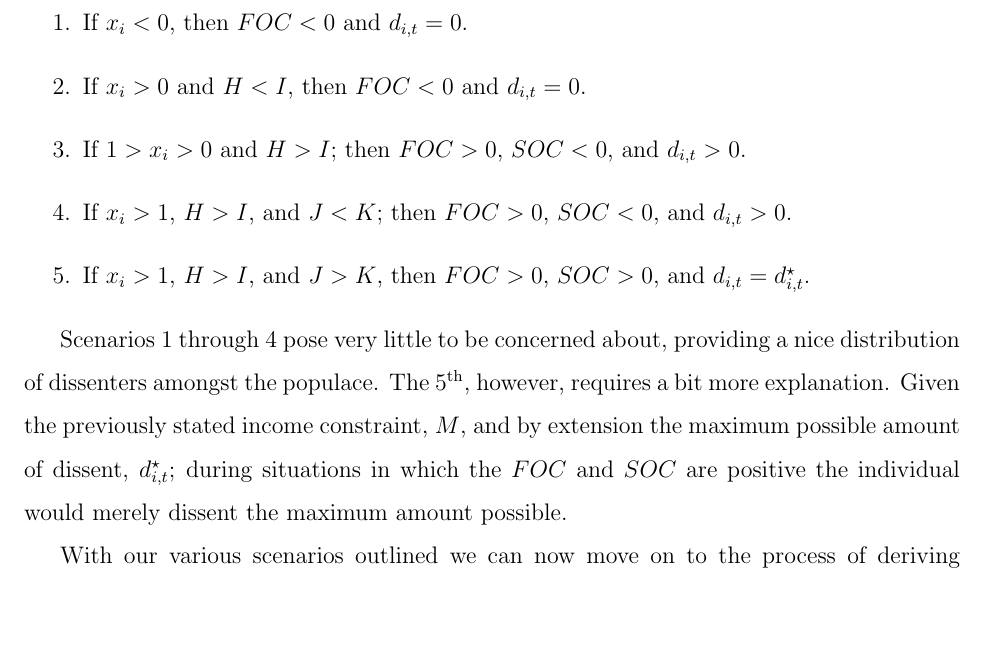
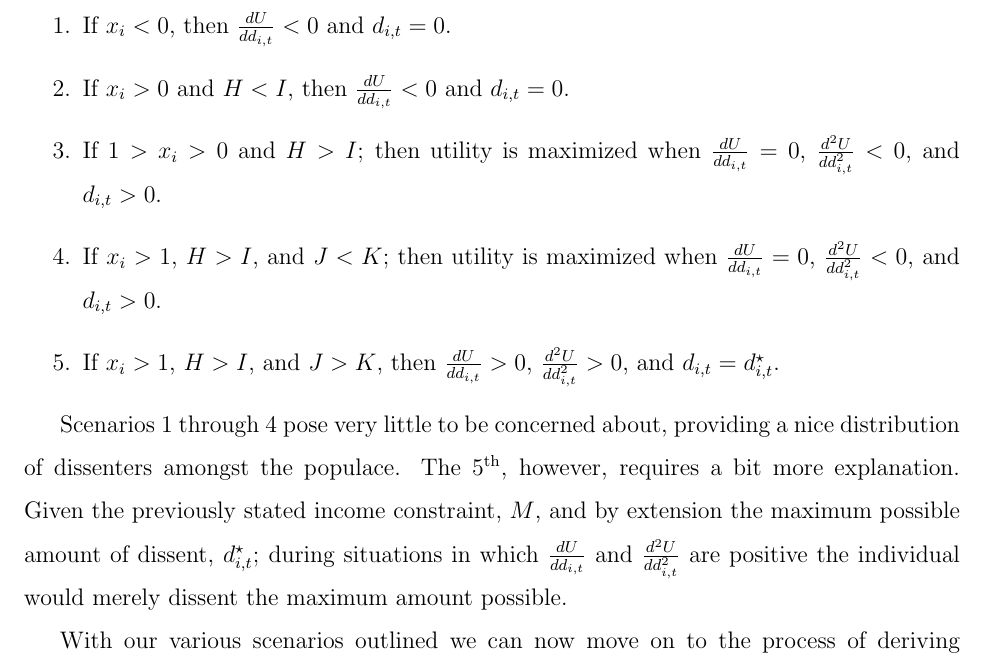
Before and after one commit to eospangler/StabilityProject2014, a LaTeX document (Stability Draft.tex): part of page 9 of 14, cut at the place of the change, the shorter picture padded with empty space. Compiled offline with pdfLaTeX.

Commit message:
Minor changes to the individual solution

```diff
--- a/Stability Draft.tex
+++ b/Stability Draft.tex
@@ -182,14 +182,14 @@ P\left(\frac{D_{t-1}}{S_t}\Big|\lambda \right)(A-1)Ad_{i,t}^{A-2}}_\textrm{K}$
 
 \noindent Then the various scenarios are:
 \begin{enumerate}
-\item If $x_i<0$, then $FOC < 0$ and $d_{i,t}=0$.
-\item If $x_i>0$ and $H<I$, then $FOC < 0$ and $d_{i,t}=0$.
-\item If $1>x_i>0$ and $H>I$; then $FOC > 0$, $SOC <0$, and $d_{i,t}>0$.
-\item If $x_i>1$, $H>I$, and $J<K$; then $FOC > 0$, $SOC<0$, and $d_{i,t}>0$.
-\item If $x_i>1$, $H>I$, and $J>K$, then $FOC > 0$, $SOC>0$, and $d_{i,t}=d_{i,t}^\star $.
+\item If $x_i<0$, then $\frac{dU}{dd_{i,t}} < 0$ and $d_{i,t}=0$.
+\item If $x_i>0$ and $H<I$, then $\frac{dU}{dd_{i,t}} < 0$ and $d_{i,t}=0$.
+\item If $1>x_i>0$ and $H>I$; then utility is maximized when $\frac{dU}{dd_{i,t}}=0$, $\frac{d^2U}{dd_{i,t}^2}<0$, and $d_{i,t}>0$.
+\item If $x_i>1$, $H>I$, and $J<K$; then utility is maximized when $\frac{dU}{dd_{i,t}} = 0$, $\frac{d^2U}{dd_{i,t}^2}<0$, and $d_{i,t}>0$.
+\item If $x_i>1$, $H>I$, and $J>K$, then $\frac{dU}{dd_{i,t}} > 0$, $\frac{d^2U}{dd_{i,t}^2}>0$, and $d_{i,t}=d_{i,t}^\star $.
 \end{enumerate}
 
-Scenarios 1 through 4 pose very little to be concerned about, providing a nice distribution of dissenters amongst the populace. The $\text{5}^{\text{th}}$, however, requires a bit more explanation. Given the previously stated income constraint, $M$, and by extension the maximum possible amount of dissent, $d_{i,t}^\star$; during situations in which the $FOC$ and $SOC$ are positive the individual would merely dissent the maximum amount possible.
+Scenarios 1 through 4 pose very little to be concerned about, providing a nice distribution of dissenters amongst the populace. The $\text{5}^{\text{th}}$, however, requires a bit more explanation. Given the previously stated income constraint, $M$, and by extension the maximum possible amount of dissent, $d_{i,t}^\star$; during situations in which $\frac{dU}{dd_{i,t}}$ and $\frac{d^2U}{dd_{i,t}^2}$ are positive the individual would merely dissent the maximum amount possible.
 
 With our various scenarios outlined we can now move on to the process of deriving individual demand for dissent, which is a simple algebraic process.
 
```
Also changed, not shown: Stability Draft.pdf, Stability Draft.tex (4 more changed lines).
